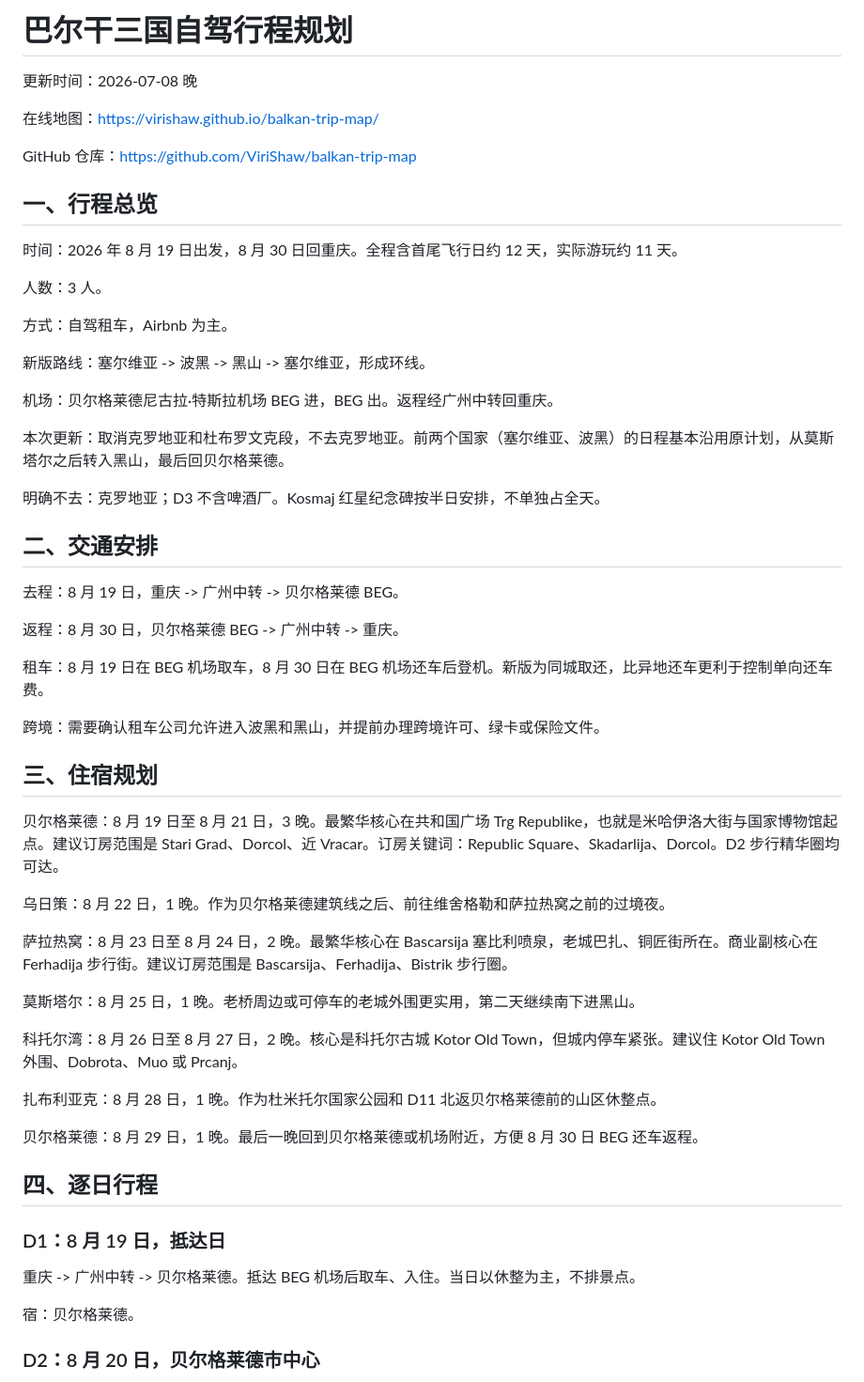
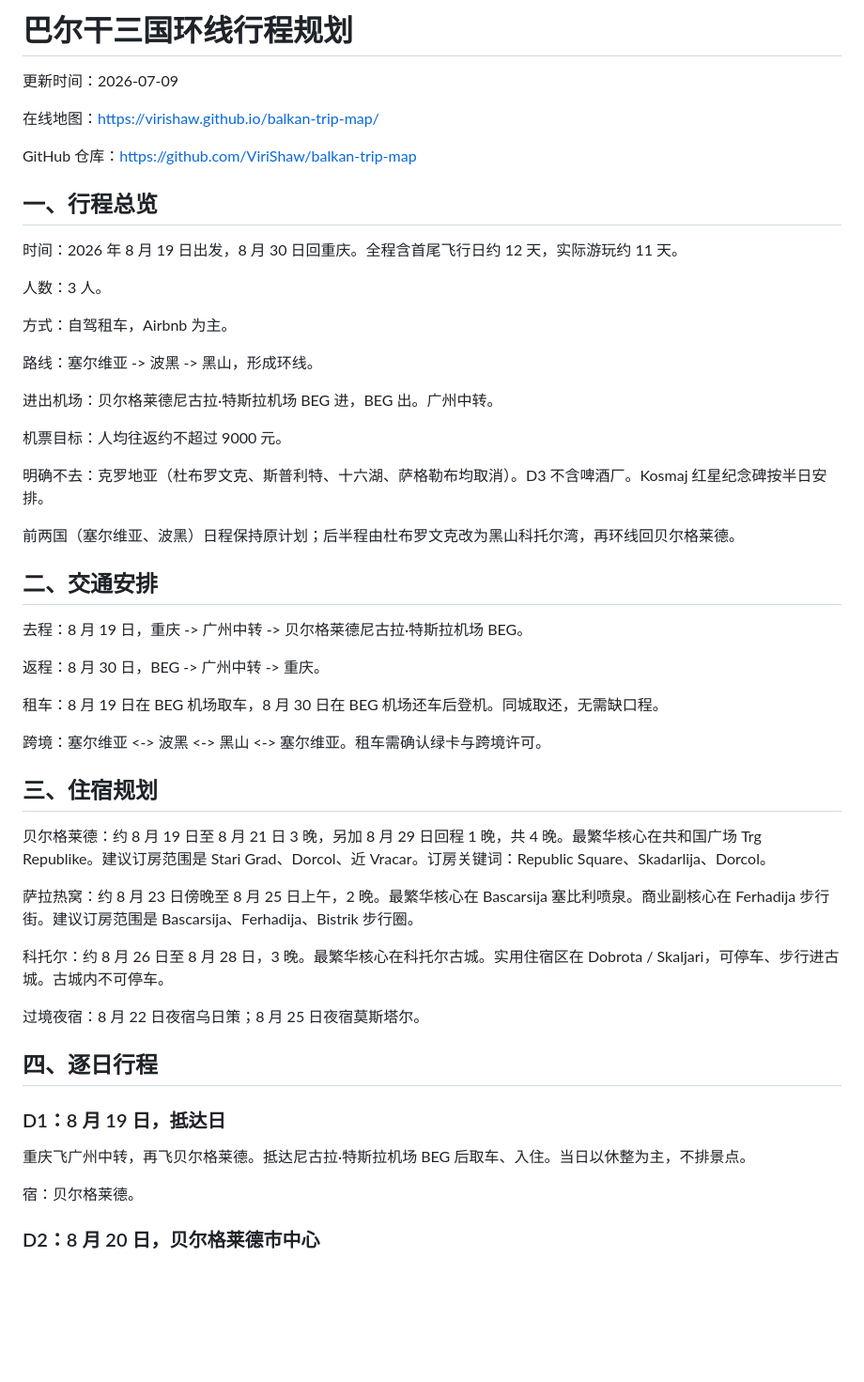
Before and after one commit to ViriShaw/balkan-trip-map, a Markdown page: plan.md, the part around one of its changes. Shown at 94% size. GitHub-like rendering; blank space fills up the shorter version.

```diff
--- a/plan.md
+++ b/plan.md
@@ -1,6 +1,6 @@
-# 巴尔干三国自驾行程规划
+# 巴尔干三国环线行程规划
 
-更新时间：2026-07-08 晚
+更新时间：2026-07-09
 
 在线地图：https://virishaw.github.io/balkan-trip-map/
 
@@ -14,45 +14,41 @@ GitHub 仓库：https://github.com/ViriShaw/balkan-trip-map
 
 方式：自驾租车，Airbnb 为主。
 
-新版路线：塞尔维亚 -> 波黑 -> 黑山 -> 塞尔维亚，形成环线。
+路线：塞尔维亚 -> 波黑 -> 黑山，形成环线。
 
-机场：贝尔格莱德尼古拉·特斯拉机场 BEG 进，BEG 出。返程经广州中转回重庆。
+进出机场：贝尔格莱德尼古拉·特斯拉机场 BEG 进，BEG 出。广州中转。
 
-本次更新：取消克罗地亚和杜布罗文克段，不去克罗地亚。前两个国家（塞尔维亚、波黑）的日程基本沿用原计划，从莫斯塔尔之后转入黑山，最后回贝尔格莱德。
+机票目标：人均往返约不超过 9000 元。
 
-明确不去：克罗地亚；D3 不含啤酒厂。Kosmaj 红星纪念碑按半日安排，不单独占全天。
+明确不去：克罗地亚（杜布罗文克、斯普利特、十六湖、萨格勒布均取消）。D3 不含啤酒厂。Kosmaj 红星纪念碑按半日安排。
+
+前两国（塞尔维亚、波黑）日程保持原计划；后半程由杜布罗文克改为黑山科托尔湾，再环线回贝尔格莱德。
 
 ## 二、交通安排
 
-去程：8 月 19 日，重庆 -> 广州中转 -> 贝尔格莱德 BEG。
+去程：8 月 19 日，重庆 -> 广州中转 -> 贝尔格莱德尼古拉·特斯拉机场 BEG。
 
-返程：8 月 30 日，贝尔格莱德 BEG -> 广州中转 -> 重庆。
+返程：8 月 30 日，BEG -> 广州中转 -> 重庆。
 
-租车：8 月 19 日在 BEG 机场取车，8 月 30 日在 BEG 机场还车后登机。新版为同城取还，比异地还车更利于控制单向还车费。
+租车：8 月 19 日在 BEG 机场取车，8 月 30 日在 BEG 机场还车后登机。同城取还，无需缺口程。
 
-跨境：需要确认租车公司允许进入波黑和黑山，并提前办理跨境许可、绿卡或保险文件。
+跨境：塞尔维亚 <-> 波黑 <-> 黑山 <-> 塞尔维亚。租车需确认绿卡与跨境许可。
 
 ## 三、住宿规划
 
-贝尔格莱德：8 月 19 日至 8 月 21 日，3 晚。最繁华核心在共和国广场 Trg Republike，也就是米哈伊洛大街与国家博物馆起点。建议订房范围是 Stari Grad、Dorcol、近 Vracar。订房关键词：Republic Square、Skadarlija、Dorcol。D2 步行精华圈均可达。
+贝尔格莱德：约 8 月 19 日至 8 月 21 日 3 晚，另加 8 月 29 日回程 1 晚，共 4 晚。最繁华核心在共和国广场 Trg Republike。建议订房范围是 Stari Grad、Dorcol、近 Vracar。订房关键词：Republic Square、Skadarlija、Dorcol。
 
-乌日策：8 月 22 日，1 晚。作为贝尔格莱德建筑线之后、前往维舍格勒和萨拉热窝之前的过境夜。
+萨拉热窝：约 8 月 23 日傍晚至 8 月 25 日上午，2 晚。最繁华核心在 Bascarsija 塞比利喷泉。商业副核心在 Ferhadija 步行街。建议订房范围是 Bascarsija、Ferhadija、Bistrik 步行圈。
 
-萨拉热窝：8 月 23 日至 8 月 24 日，2 晚。最繁华核心在 Bascarsija 塞比利喷泉，老城巴扎、铜匠街所在。商业副核心在 Ferhadija 步行街。建议订房范围是 Bascarsija、Ferhadija、Bistrik 步行圈。
+科托尔：约 8 月 26 日至 8 月 28 日，3 晚。最繁华核心在科托尔古城。实用住宿区在 Dobrota / Skaljari，可停车、步行进古城。古城内不可停车。
 
-莫斯塔尔：8 月 25 日，1 晚。老桥周边或可停车的老城外围更实用，第二天继续南下进黑山。
-
-科托尔湾：8 月 26 日至 8 月 27 日，2 晚。核心是科托尔古城 Kotor Old Town，但城内停车紧张。建议住 Kotor Old Town 外围、Dobrota、Muo 或 Prcanj。
-
-扎布利亚克：8 月 28 日，1 晚。作为杜米托尔国家公园和 D11 北返贝尔格莱德前的山区休整点。
-
-贝尔格莱德：8 月 29 日，1 晚。最后一晚回到贝尔格莱德或机场附近，方便 8 月 30 日 BEG 还车返程。
+过境夜宿：8 月 22 日夜宿乌日策；8 月 25 日夜宿莫斯塔尔。
 
 ## 四、逐日行程
 
 ### D1：8 月 19 日，抵达日
 
-重庆 -> 广州中转 -> 贝尔格莱德。抵达 BEG 机场后取车、入住。当日以休整为主，不排景点。
+重庆飞广州中转，再飞贝尔格莱德。抵达尼古拉·特斯拉机场 BEG 后取车、入住。当日以休整为主，不排景点。
 
 宿：贝尔格莱德。
 
```
Also changed, not shown: other parts of plan.md (+27 -35 lines).
